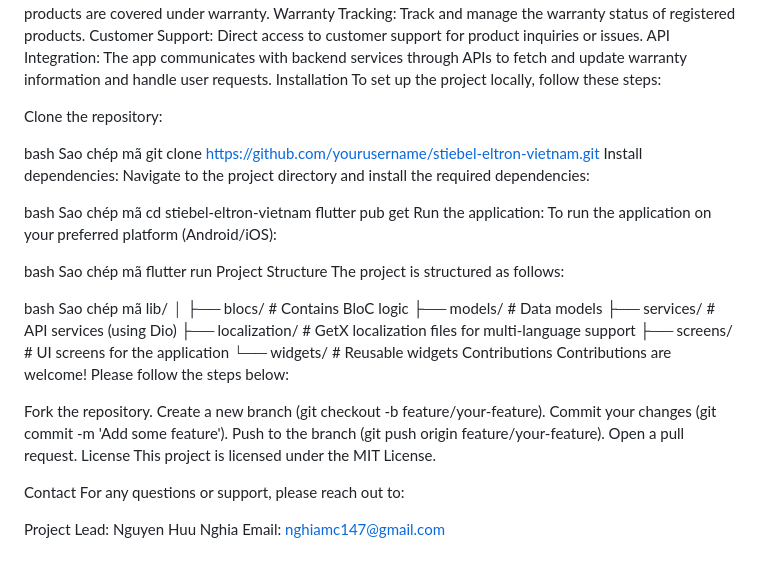
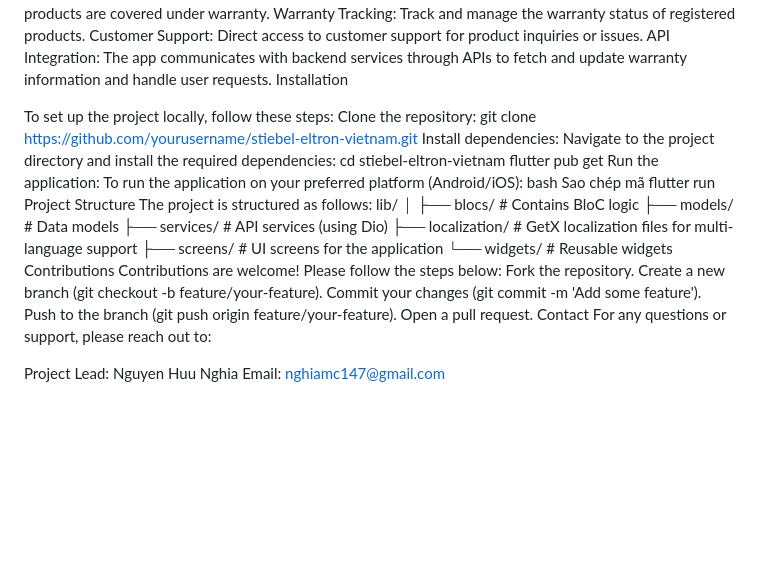
Before and after one commit to nghianeban02/Stiebel_Eltron, a Markdown page: README.md, the part around the change. GitHub-like rendering; blank space fills up the shorter version.

```diff
--- a/README.md
+++ b/README.md
@@ -19,29 +19,19 @@ Warranty Tracking: Track and manage the warranty status of registered products.
 Customer Support: Direct access to customer support for product inquiries or issues.
 API Integration: The app communicates with backend services through APIs to fetch and update warranty information and handle user requests.
 Installation
+
 To set up the project locally, follow these steps:
-
 Clone the repository:
-
-bash
-Sao chép mã
 git clone https://github.com/yourusername/stiebel-eltron-vietnam.git
 Install dependencies: Navigate to the project directory and install the required dependencies:
-
-bash
-Sao chép mã
 cd stiebel-eltron-vietnam
 flutter pub get
 Run the application: To run the application on your preferred platform (Android/iOS):
-
 bash
 Sao chép mã
 flutter run
 Project Structure
 The project is structured as follows:
-
-bash
-Sao chép mã
 lib/
 │
 ├── blocs/                 # Contains BloC logic
@@ -52,15 +42,11 @@ lib/
 └── widgets/               # Reusable widgets
 Contributions
 Contributions are welcome! Please follow the steps below:
-
 Fork the repository.
 Create a new branch (git checkout -b feature/your-feature).
 Commit your changes (git commit -m 'Add some feature').
 Push to the branch (git push origin feature/your-feature).
 Open a pull request.
-License
-This project is licensed under the MIT License.
-
 Contact
 For any questions or support, please reach out to:
 
```
